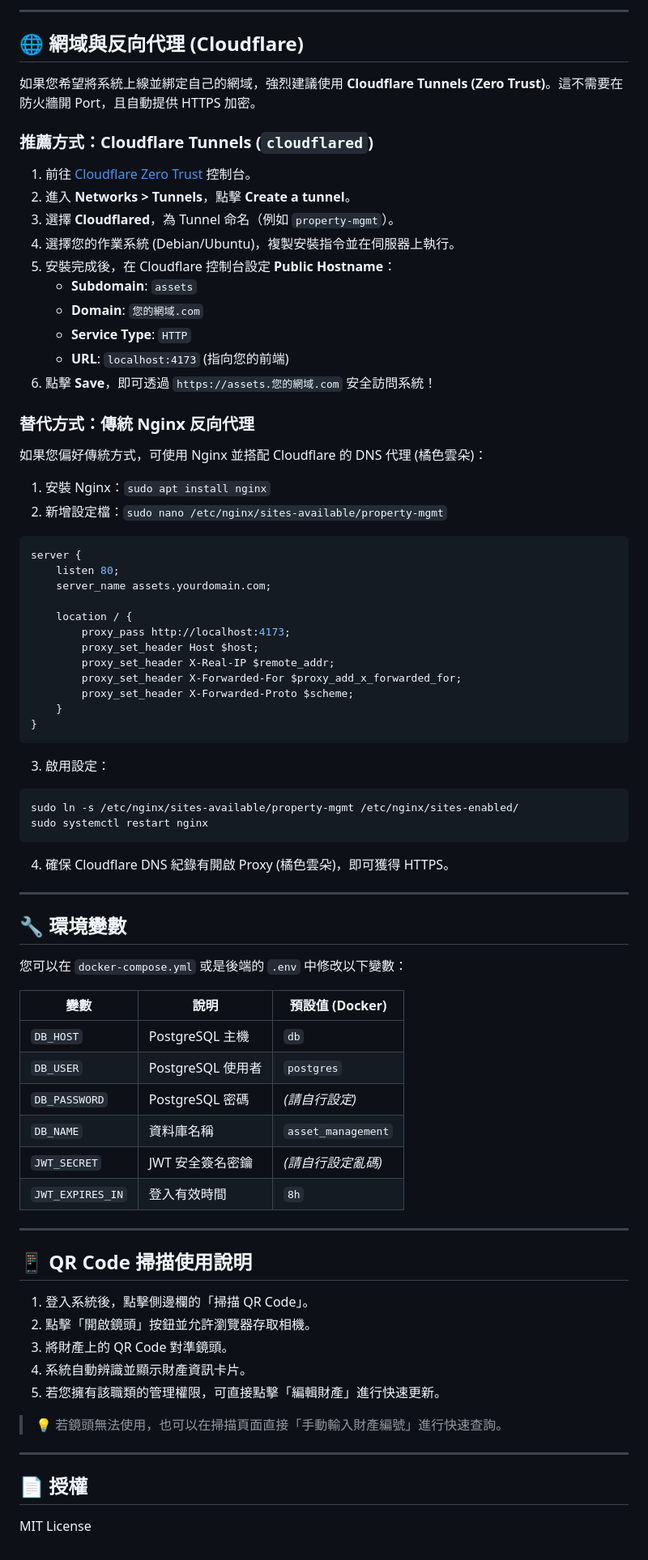
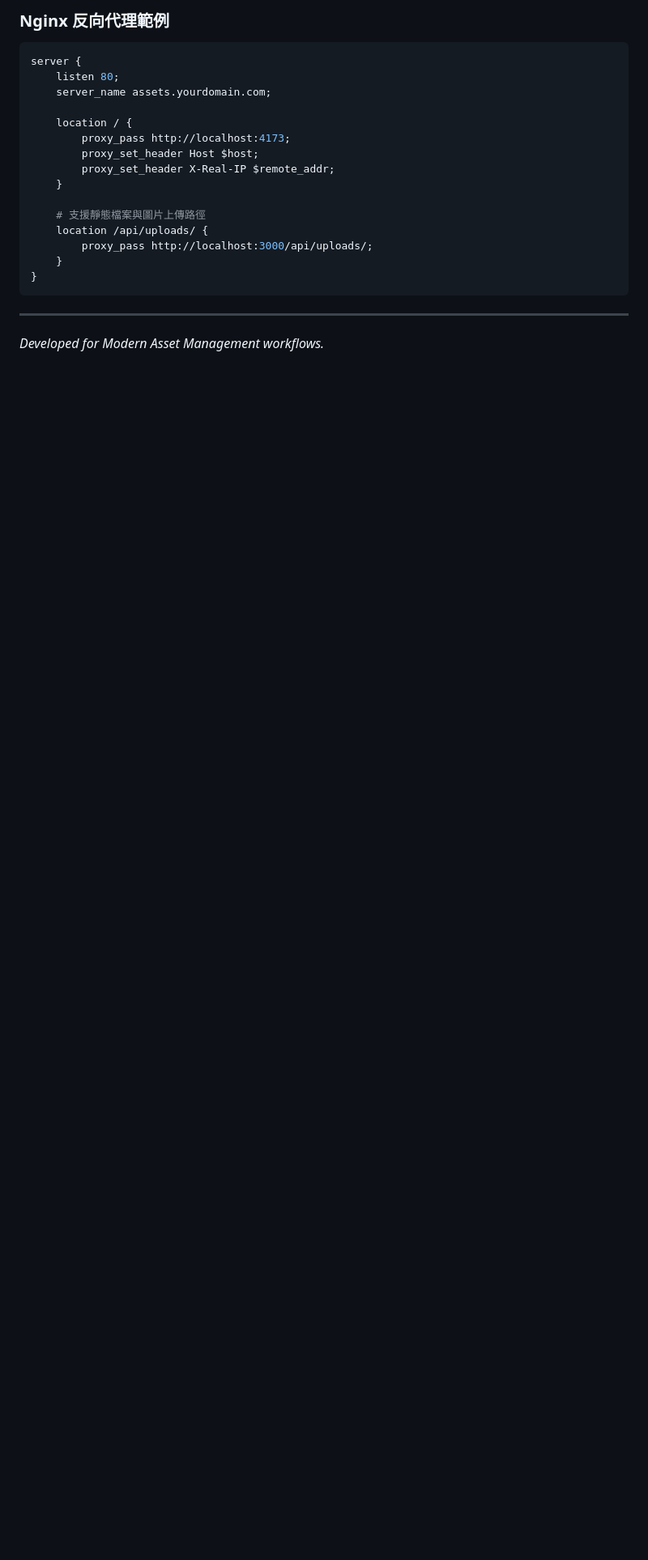
Before and after one commit to JoeHuang0606/property-mgmt, a Markdown page: README.md, the part around one of its changes. Shown at 81% size. Rendered like a GitHub page; blank space fills up the shorter version.

````diff
--- a/README.md
+++ b/README.md
@@ -144,29 +102,5 @@ cat backup.sql | docker exec -i asset-mgmt-db psql -U postgres -d asset_manageme
 
----
-
-## 🌐 網域與反向代理 (Cloudflare)
-
-如果您希望將系統上線並綁定自己的網域，強烈建議使用 **Cloudflare Tunnels (Zero Trust)**。這不需要在防火牆開 Port，且自動提供 HTTPS 加密。
-
-### 推薦方式：Cloudflare Tunnels (`cloudflared`)
-
-1. 前往 [Cloudflare Zero Trust](https://one.dash.cloudflare.com/) 控制台。
-2. 進入 **Networks > Tunnels**，點擊 **Create a tunnel**。
-3. 選擇 **Cloudflared**，為 Tunnel 命名（例如 `property-mgmt`）。
-4. 選擇您的作業系統 (Debian/Ubuntu)，複製安裝指令並在伺服器上執行。
-5. 安裝完成後，在 Cloudflare 控制台設定 **Public Hostname**：
-   - **Subdomain**: `assets`
-   - **Domain**: `您的網域.com`
-   - **Service Type**: `HTTP`
-   - **URL**: `localhost:4173` (指向您的前端)
-6. 點擊 **Save**，即可透過 `https://assets.您的網域.com` 安全訪問系統！
-
-### 替代方式：傳統 Nginx 反向代理
-
-如果您偏好傳統方式，可使用 Nginx 並搭配 Cloudflare 的 DNS 代理 (橘色雲朵)：
-
-1. 安裝 Nginx：`sudo apt install nginx`
-2. 新增設定檔：`sudo nano /etc/nginx/sites-available/property-mgmt`
+### Nginx 反向代理範例
 ```nginx
 server {
     listen 80;
@@ -176,47 +110,14 @@ server {
         proxy_pass http://localhost:4173;
         proxy_set_header Host $host;
         proxy_set_header X-Real-IP $remote_addr;
-        proxy_set_header X-Forwarded-For $proxy_add_x_forwarded_for;
-        proxy_set_header X-Forwarded-Proto $scheme;
+    }
+
+    # 支援靜態檔案與圖片上傳路徑
+    location /api/uploads/ {
+        proxy_pass http://localhost:3000/api/uploads/;
     }
 }
 ```
-3. 啟用設定：
-```bash
-sudo ln -s /etc/nginx/sites-available/property-mgmt /etc/nginx/sites-enabled/
-sudo systemctl restart nginx
-```
-4. 確保 Cloudflare DNS 紀錄有開啟 Proxy (橘色雲朵)，即可獲得 HTTPS。
 
 ---
-
-## 🔧 環境變數
-
-您可以在 `docker-compose.yml` 或是後端的 `.env` 中修改以下變數：
-
-| 變數 | 說明 | 預設值 (Docker) |
-|------|------|--------|
-| `DB_HOST` | PostgreSQL 主機 | `db` |
-| `DB_USER` | PostgreSQL 使用者 | `postgres` |
-| `DB_PASSWORD` | PostgreSQL 密碼 | *(請自行設定)* |
-| `DB_NAME` | 資料庫名稱 | `asset_management` |
-| `JWT_SECRET` | JWT 安全簽名密鑰 | *(請自行設定亂碼)* |
-| `JWT_EXPIRES_IN` | 登入有效時間 | `8h` |
-
----
-
-## 📱 QR Code 掃描使用說明
-
-1. 登入系統後，點擊側邊欄的「掃描 QR Code」。
-2. 點擊「開啟鏡頭」按鈕並允許瀏覽器存取相機。
-3. 將財產上的 QR Code 對準鏡頭。
-4. 系統自動辨識並顯示財產資訊卡片。
-5. 若您擁有該職類的管理權限，可直接點擊「編輯財產」進行快速更新。
-
-> 💡 若鏡頭無法使用，也可以在掃描頁面直接「手動輸入財產編號」進行快速查詢。
-
----
-
-## 📄 授權
-
-MIT License
+*Developed for Modern Asset Management workflows.*
````
Also changed, not shown: other parts of README.md (+48 -90 lines).
